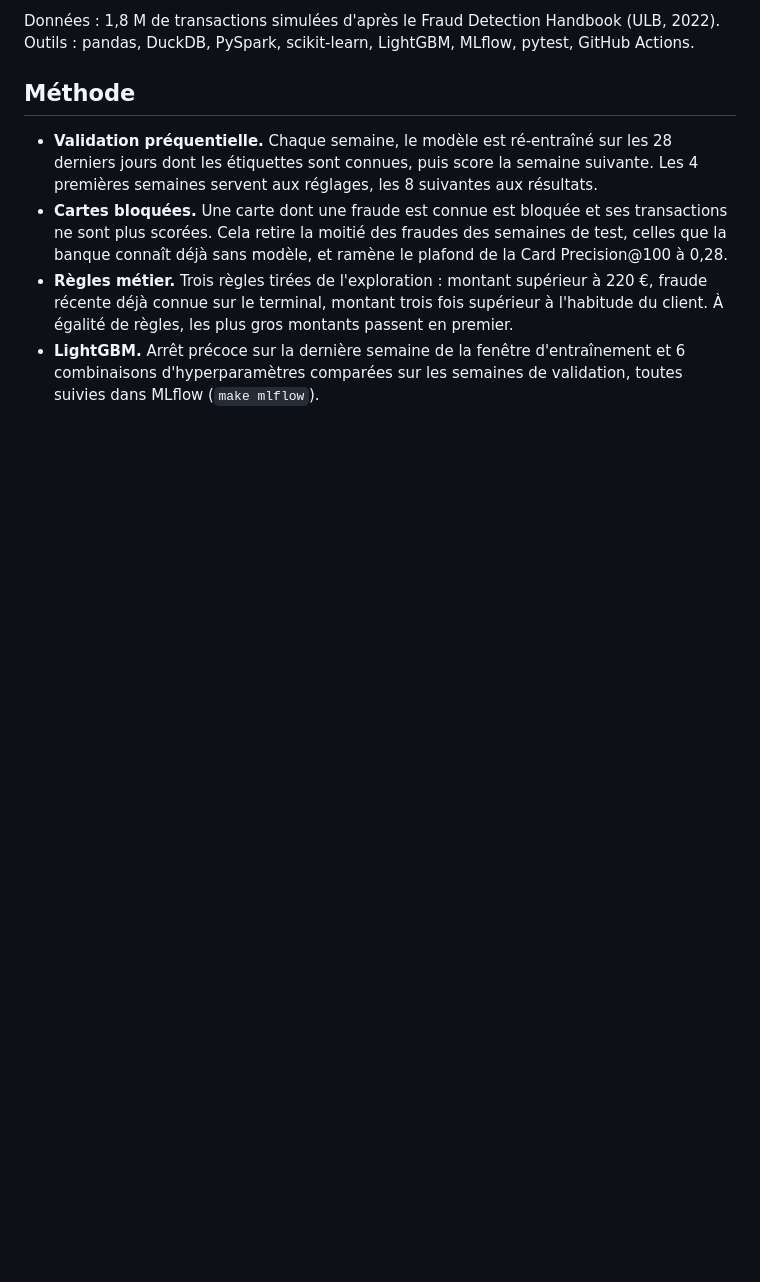
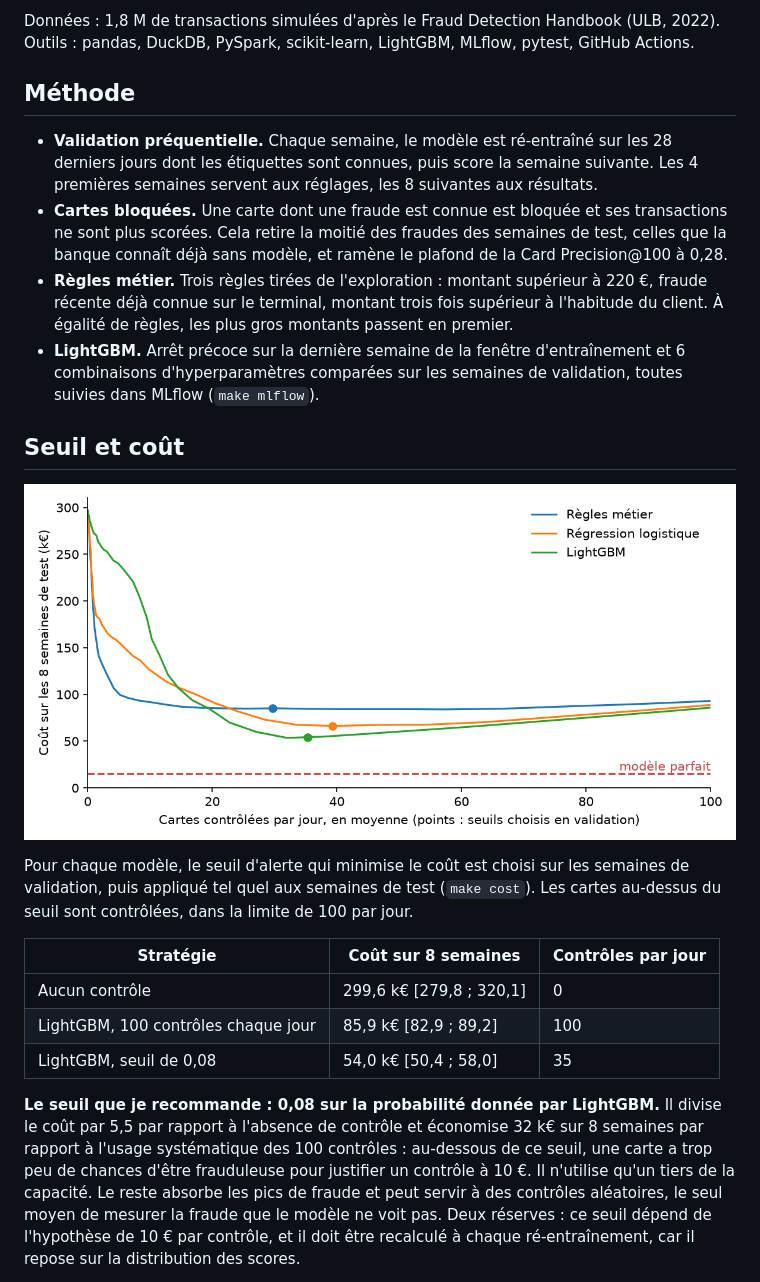
Before and after one commit to MohamedRadhi52/fraudops, a Markdown page: README.md, the part around one of its changes. GitHub-like rendering; pictures changed too: reports/figures/cost.png (added); blank space fills up the shorter version.

```diff
--- a/README.md
+++ b/README.md
@@ -25,3 +29,18 @@ Données : 1,8 M de transactions simulées d'après le Fraud Detection Handbook
 - **Cartes bloquées.** Une carte dont une fraude est connue est bloquée et ses transactions ne sont plus scorées. Cela retire la moitié des fraudes des semaines de test, celles que la banque connaît déjà sans modèle, et ramène le plafond de la Card Precision@100 à 0,28.
 - **Règles métier.** Trois règles tirées de l'exploration : montant supérieur à 220 €, fraude récente déjà connue sur le terminal, montant trois fois supérieur à l'habitude du client. À égalité de règles, les plus gros montants passent en premier.
 - **LightGBM.** Arrêt précoce sur la dernière semaine de la fenêtre d'entraînement et 6 combinaisons d'hyperparamètres comparées sur les semaines de validation, toutes suivies dans MLflow (`make mlflow`).
+
+## Seuil et coût
+
+![Coût total selon le nombre de cartes contrôlées par jour](reports/figures/cost.png)
+
+Pour chaque modèle, le seuil d'alerte qui minimise le coût est choisi sur les semaines de validation, puis appliqué tel quel aux semaines de test (`make cost`). Les cartes au-dessus du seuil sont contrôlées, dans la limite de 100 par jour.
+
+| Stratégie | Coût sur 8 semaines | Contrôles par jour |
+|---|---|---|
+| Aucun contrôle | 299,6 k€ [279,8 ; 320,1] | 0 |
+| LightGBM, 100 contrôles chaque jour | 85,9 k€ [82,9 ; 89,2] | 100 |
+| LightGBM, seuil de 0,08 | 54,0 k€ [50,4 ; 58,0] | 35 |
+
+**Le seuil que je recommande : 0,08 sur la probabilité donnée par LightGBM.** Il divise le coût par 5,5 par rapport à l'absence de contrôle et économise 32 k€ sur 8 semaines par rapport à l'usage systématique des 100 contrôles : au-dessous de ce seuil, une carte a trop peu de chances d'être frauduleuse pour justifier un contrôle à 10 €. Il n'utilise qu'un tiers de la capacité. Le reste absorbe les pics de fraude et peut servir à des contrôles aléatoires, le seul moyen de mesurer la fraude que le modèle ne voit pas. Deux réserves : ce seuil dépend de l'hypothèse de 10 € par contrôle, et il doit être recalculé à chaque ré-entraînement, car il repose sur la distribution des scores.
+
```
Also changed, not shown: other parts of README.md (+28 -9 lines), docs/DECISIONS.md (+6 -0 lines), reports/figures/cost_by_strategy.png (added), 6 other files.
